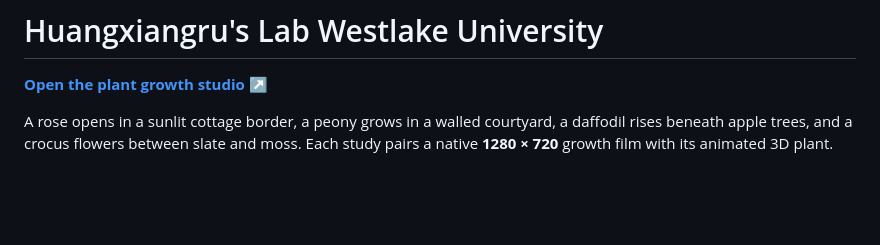
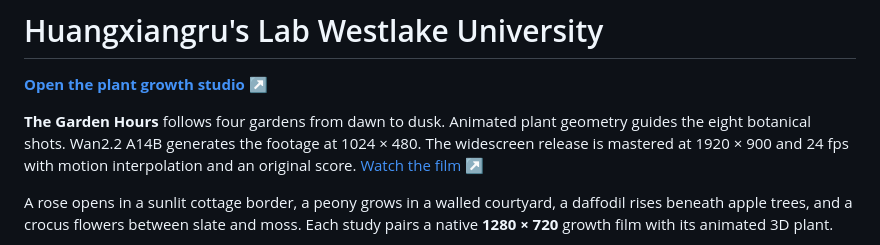
Before and after one commit to raconiy/westlake-plant-growth-studio, a Markdown page: README.md, the part around the change. GitHub-like rendering; blank space fills up the shorter version.

Commit message:
Release The Garden Hours botanical short

```diff
--- a/README.md
+++ b/README.md
@@ -1,6 +1,8 @@
 # Huangxiangru's Lab Westlake University
 
 [**Open the plant growth studio ↗**](https://raconiy.github.io/westlake-plant-growth-studio/)
+
+**The Garden Hours** follows four gardens from dawn to dusk. Animated plant geometry guides the eight botanical shots. Wan2.2 A14B generates the footage at 1024 × 480. The widescreen release is mastered at 1920 × 900 and 24 fps with motion interpolation and an original score. [Watch the film ↗](https://raconiy.github.io/westlake-plant-growth-studio/garden-hours.html)
 
 A rose opens in a sunlit cottage border, a peony grows in a walled courtyard, a daffodil rises beneath apple trees, and a crocus flowers between slate and moss. Each study pairs a native **1280 × 720** growth film with its animated 3D plant.
 
```
Also changed, not shown: media/the-garden-hours.jpg (added), 4 other files.
